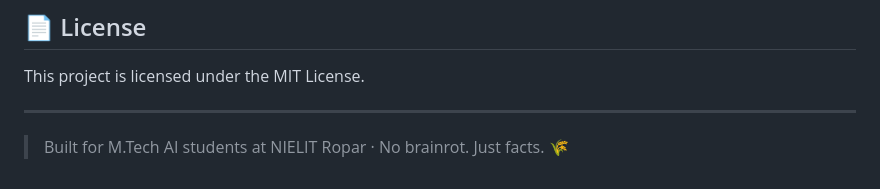
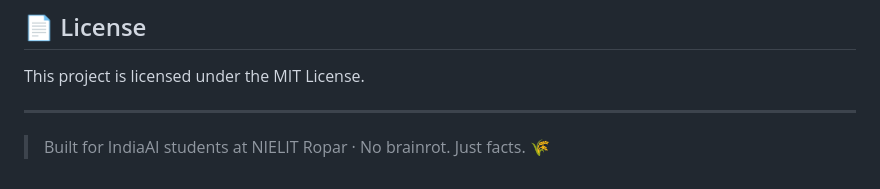
Before and after one commit to lovnishverma/crop-predict, a Markdown page: README.md, the part around the change. Rendered like a GitHub page.

```diff
--- a/README.md
+++ b/README.md
@@ -172,4 +172,4 @@ This project is licensed under the MIT License.
 
 ---
 
-> Built for M.Tech AI students at NIELIT Ropar · No brainrot. Just facts. 🌾
+> Built for IndiaAI students at NIELIT Ropar · No brainrot. Just facts. 🌾
```
